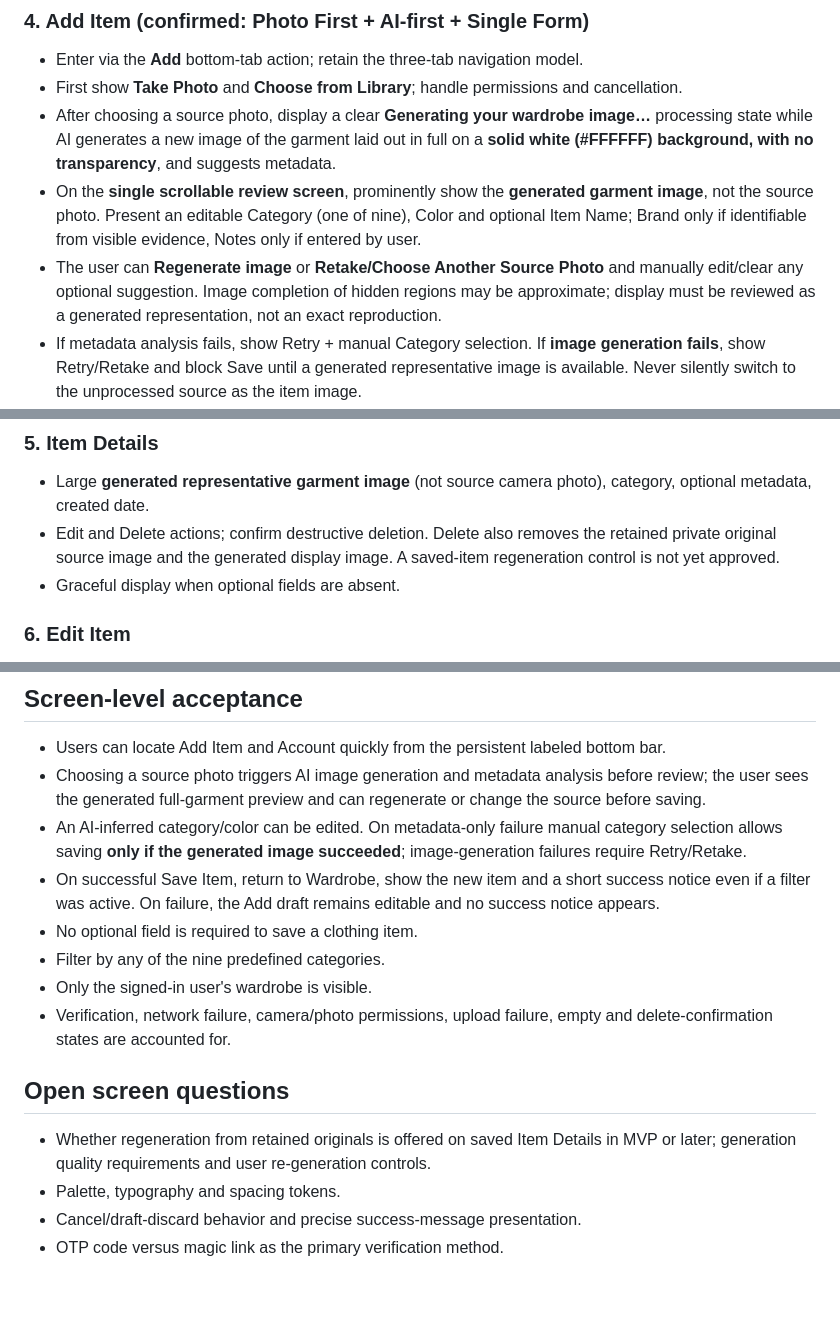
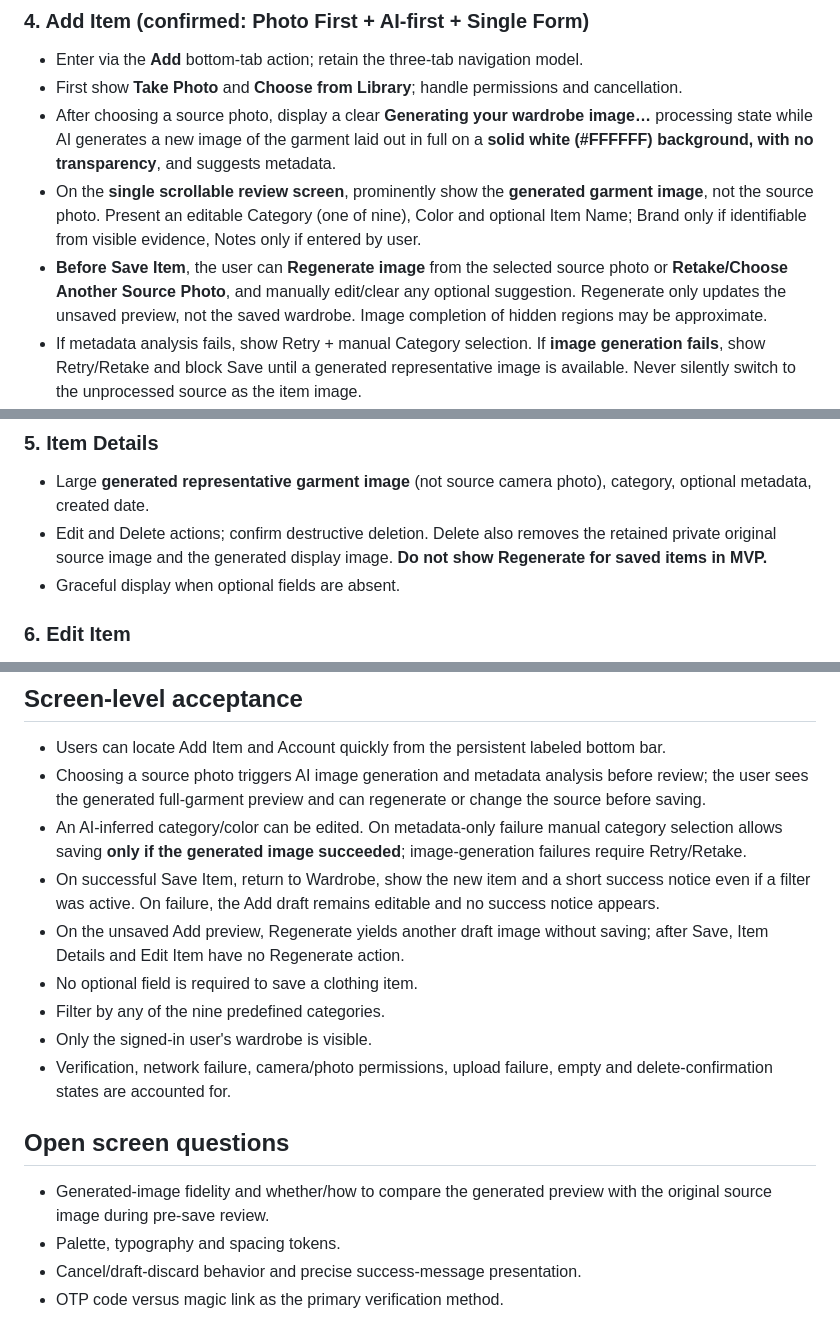
Before and after one commit to RoiSafran9/digital-wardrobe, a Markdown page: docs/SCREENS.md, 3 parts joined by grey strips. GitHub-like rendering; blank space fills up the shorter version.

Commit message:
docs: scope image regeneration to pre-save in MVP

```diff
--- a/docs/SCREENS.md
+++ b/docs/SCREENS.md
@@ -38,7 +38,7 @@ Status: **Draft / screen planning** · Updated: 2026-10-15
 - First show **Take Photo** and **Choose from Library**; handle permissions and cancellation.
 - After choosing a source photo, display a clear **Generating your wardrobe image…** processing state while AI generates a new image of the garment laid out in full on a **solid white (#FFFFFF) background, with no transparency**, and suggests metadata.
 - On the **single scrollable review screen**, prominently show the **generated garment image**, not the source photo. Present an editable Category (one of nine), Color and optional Item Name; Brand only if identifiable from visible evidence, Notes only if entered by user.
-- The user can **Regenerate image** or **Retake/Choose Another Source Photo** and manually edit/clear any optional suggestion. Image completion of hidden regions may be approximate; display must be reviewed as a generated representation, not an exact reproduction.
+- **Before Save Item**, the user can **Regenerate image** from the selected source photo or **Retake/Choose Another Source Photo**, and manually edit/clear any optional suggestion. Regenerate only updates the unsaved preview, not the saved wardrobe. Image completion of hidden regions may be approximate.
 - If metadata analysis fails, show Retry + manual Category selection. If **image generation fails**, show Retry/Retake and block Save until a generated representative image is available. Never silently switch to the unprocessed source as the item image.
 - The user explicitly presses **Save Item** after seeing the generated result. Disabled until a **generated representative image** and a valid category are available. Prevent duplicate submits and retain the draft on failure.
 - **After successful persistence:** reset the Add draft, switch to the Wardrobe tab, reveal the new item in the grid (choose All if a category filter would hide it), and display a short success message.
@@ -46,7 +46,7 @@ Status: **Draft / screen planning** · Updated: 2026-10-15
 
 ### 5. Item Details
 - Large **generated representative garment image** (not source camera photo), category, optional metadata, created date.
-- Edit and Delete actions; confirm destructive deletion. Delete also removes the retained private original source image and the generated display image. A saved-item regeneration control is not yet approved.
+- Edit and Delete actions; confirm destructive deletion. Delete also removes the retained private original source image and the generated display image. **Do not show Regenerate for saved items in MVP.**
 - Graceful display when optional fields are absent.
 
 ### 6. Edit Item
@@ -106,13 +106,14 @@ Choose an accessible **Modern & Playful** palette (background/surface, primary a
 - Choosing a source photo triggers AI image generation and metadata analysis before review; the user sees the generated full-garment preview and can regenerate or change the source before saving.
 - An AI-inferred category/color can be edited. On metadata-only failure manual category selection allows saving **only if the generated image succeeded**; image-generation failures require Retry/Retake.
 - On successful Save Item, return to Wardrobe, show the new item and a short success notice even if a filter was active. On failure, the Add draft remains editable and no success notice appears.
+- On the unsaved Add preview, Regenerate yields another draft image without saving; after Save, Item Details and Edit Item have no Regenerate action.
 - No optional field is required to save a clothing item.
 - Filter by any of the nine predefined categories.
 - Only the signed-in user's wardrobe is visible.
 - Verification, network failure, camera/photo permissions, upload failure, empty and delete-confirmation states are accounted for.
 
 ## Open screen questions
-- Whether regeneration from retained originals is offered on saved Item Details in MVP or later; generation quality requirements and user re-generation controls.
+- Generated-image fidelity and whether/how to compare the generated preview with the original source image during pre-save review.
 - Palette, typography and spacing tokens.
 - Cancel/draft-discard behavior and precise success-message presentation.
 - OTP code versus magic link as the primary verification method.
```
Also changed, not shown: other parts of docs/SCREENS.md (+1 -1 lines).
